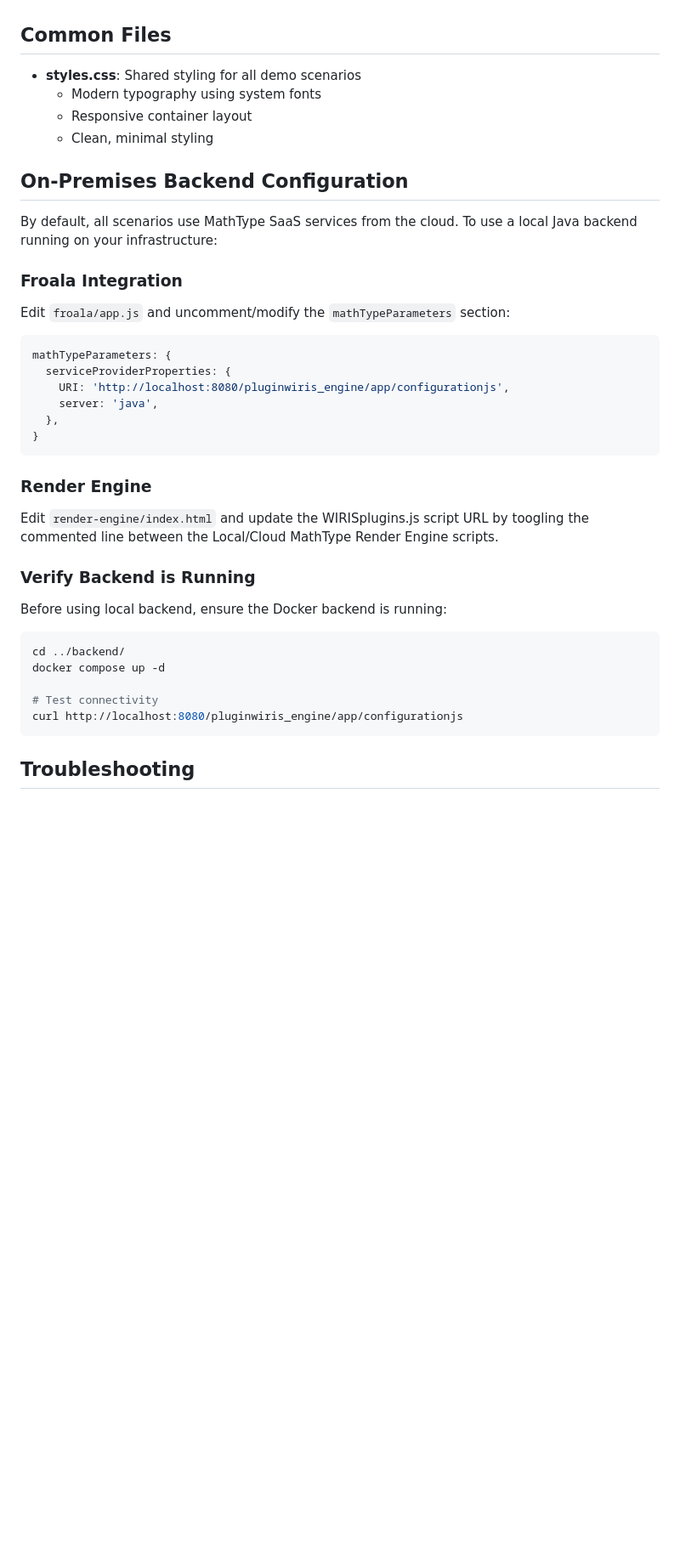
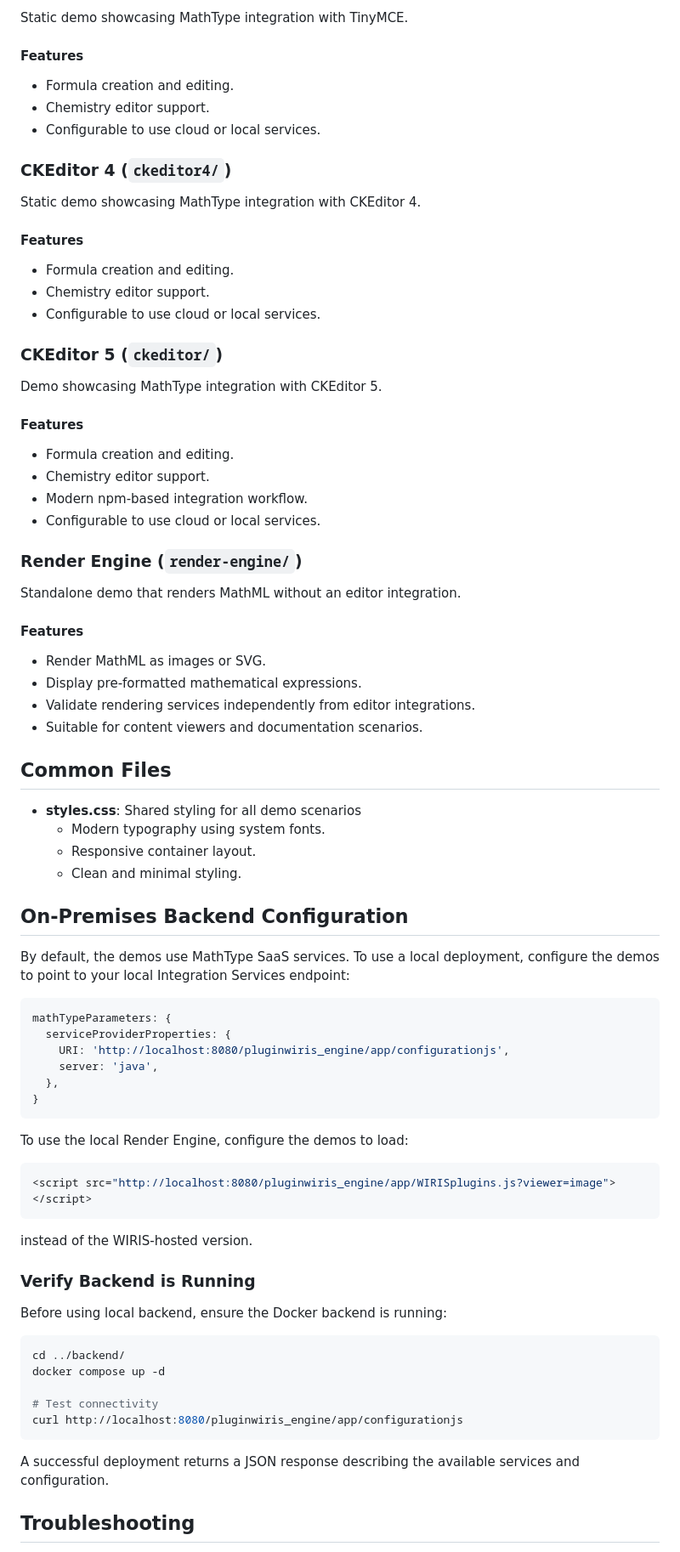
Before and after one commit to jguillen-at-wiris/mt-onpremises-docker, a Markdown page: frontend/README.md, the part around one of its changes. Shown at 85% size. GitHub-like rendering; blank space fills up the shorter version.

````diff
--- a/frontend/README.md
+++ b/frontend/README.md
@@ -63,18 +72,54 @@ MathML rendering demonstration showing how to display and convert mathematical c
+Static demo showcasing MathType integration with TinyMCE.
+
+#### Features
+
+- Formula creation and editing.
+- Chemistry editor support.
+- Configurable to use cloud or local services.
+
+### CKEditor 4 (`ckeditor4/`)
+
+Static demo showcasing MathType integration with CKEditor 4.
+
+#### Features
+
+- Formula creation and editing.
+- Chemistry editor support.
+- Configurable to use cloud or local services.
+
+### CKEditor 5 (`ckeditor/`)
+
+Demo showcasing MathType integration with CKEditor 5.
+
+#### Features
+
+- Formula creation and editing.
+- Chemistry editor support.
+- Modern npm-based integration workflow.
+- Configurable to use cloud or local services.
+
+### Render Engine (`render-engine/`)
+
+Standalone demo that renders MathML without an editor integration.
+
+#### Features
+
+- Render MathML as images or SVG.
+- Display pre-formatted mathematical expressions.
+- Validate rendering services independently from editor integrations.
+- Suitable for content viewers and documentation scenarios.
+
 
 ## Common Files
 
 - **styles.css**: Shared styling for all demo scenarios
-  - Modern typography using system fonts
-  - Responsive container layout
-  - Clean, minimal styling
+  - Modern typography using system fonts.
+  - Responsive container layout.
+  - Clean and minimal styling.
 
 ## On-Premises Backend Configuration
 
-By default, all scenarios use MathType SaaS services from the cloud. To use a local Java backend running on your infrastructure:
-
-### Froala Integration
-
-Edit `froala/app.js` and uncomment/modify the `mathTypeParameters` section:
+By default, the demos use MathType SaaS services. To use a local deployment, configure the demos to point to your local Integration Services endpoint:
 
 ```javascript
 mathTypeParameters: {
@@ -85,9 +130,13 @@ mathTypeParameters: {
 }
 ```
 
-### Render Engine
+To use the local Render Engine, configure the demos to load:
 
-Edit `render-engine/index.html` and update the WIRISplugins.js script URL by toogling the commented line between the Local/Cloud MathType Render Engine scripts.
+```javascript
+<script src="http://localhost:8080/pluginwiris_engine/app/WIRISplugins.js?viewer=image"></script>
+```
+
+instead of the WIRIS-hosted version.
 
 ### Verify Backend is Running
 
@@ -101,6 +150,8 @@ docker compose up -d
 curl http://localhost:8080/pluginwiris_engine/app/configurationjs
 ```
 
+A successful deployment returns a JSON response describing the available services and configuration.
+
 ## Troubleshooting
 
 - **Formulas not loading**: If using the on-premises services, ensure the Java backend is running and accessible at `http://localhost:8080`.
````
Also changed, not shown: other parts of frontend/README.md (+54 -45 lines), README.md (+33 -6 lines).
